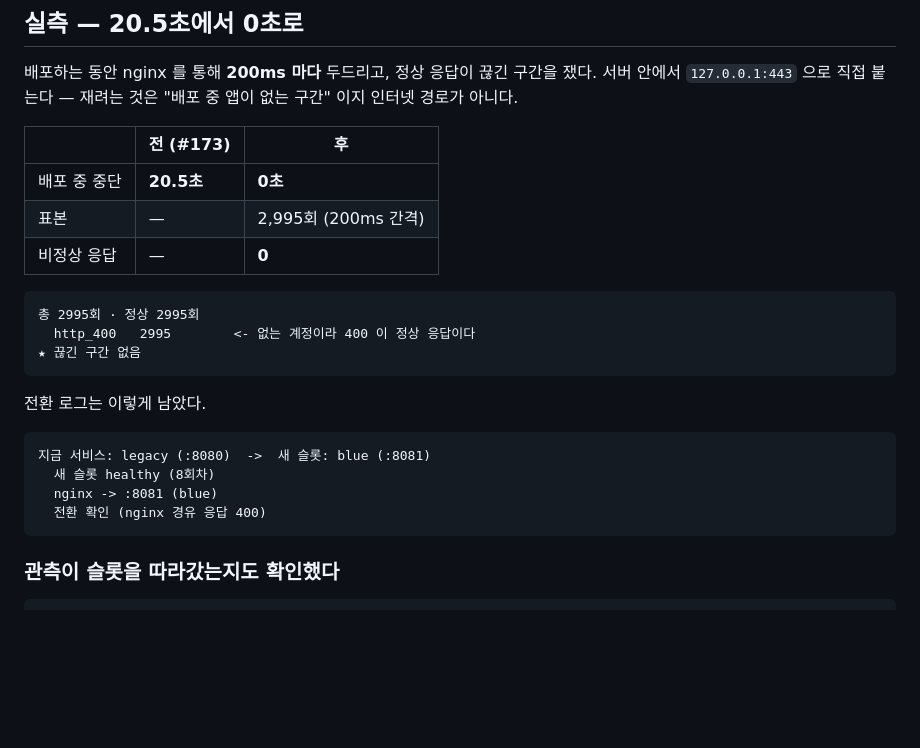
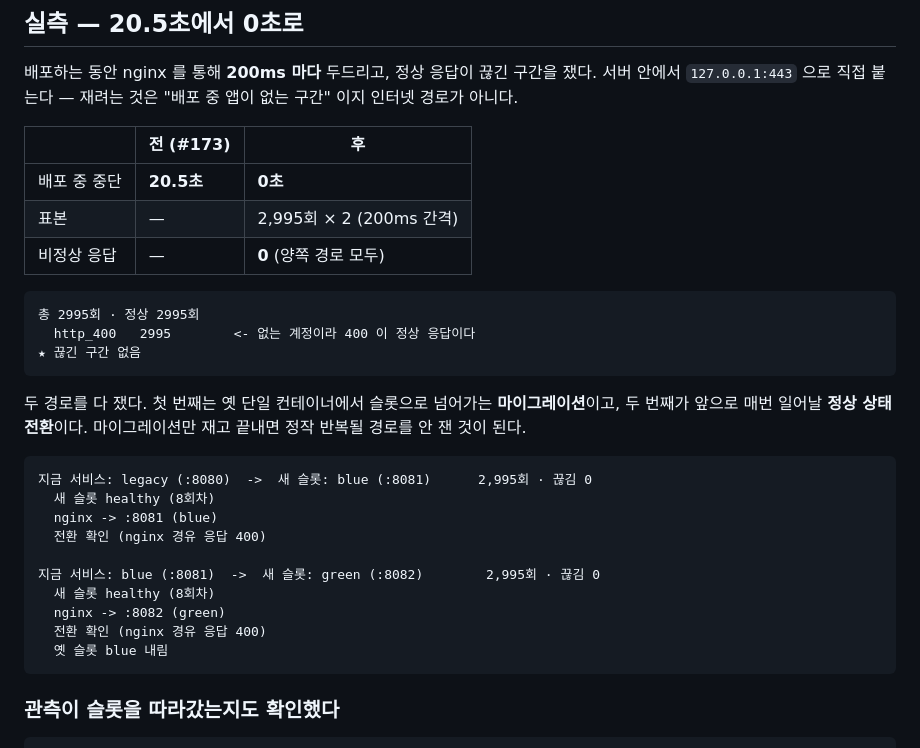
Before and after one commit to dj258255/edumeet, a Markdown page: docs/ops/24-zero-downtime-deploy.md, the part around the change. Rendered like a GitHub page; blank space fills up the shorter version.

Commit message:
docs: 정상 상태 전환(blue -> green)도 실측했다 (#183)
마이그레이션(legacy -> blue)만 재고 끝내면 정작 반복될 경로를 안 잰 것이
된다. 앞으로 매번 일어나는 것은 슬롯끼리의 전환이다.

두 경로 각 2,995회 · 끊긴 구간 0.

````diff
--- a/docs/ops/24-zero-downtime-deploy.md
+++ b/docs/ops/24-zero-downtime-deploy.md
@@ -111,8 +111,8 @@ sum(up{job="edumeet-app"}) == 0 or absent(up{job="edumeet-app"})
 | | 전 (#173) | 후 |
 |---|---|---|
 | 배포 중 중단 | **20.5초** | **0초** |
-| 표본 | — | 2,995회 (200ms 간격) |
-| 비정상 응답 | — | **0** |
+| 표본 | — | 2,995회 × 2 (200ms 간격) |
+| 비정상 응답 | — | **0** (양쪽 경로 모두) |
 
 ```
 총 2995회 · 정상 2995회
@@ -120,13 +120,21 @@ sum(up{job="edumeet-app"}) == 0 or absent(up{job="edumeet-app"})
 ★ 끊긴 구간 없음
 ```
 
-전환 로그는 이렇게 남았다.
+두 경로를 다 쟀다. 첫 번째는 옛 단일 컨테이너에서 슬롯으로 넘어가는 **마이그레이션**이고,
+두 번째가 앞으로 매번 일어날 **정상 상태 전환**이다. 마이그레이션만 재고 끝내면
+정작 반복될 경로를 안 잰 것이 된다.
 
 ```
-지금 서비스: legacy (:8080)  ->  새 슬롯: blue (:8081)
+지금 서비스: legacy (:8080)  ->  새 슬롯: blue (:8081)      2,995회 · 끊김 0
   새 슬롯 healthy (8회차)
   nginx -> :8081 (blue)
   전환 확인 (nginx 경유 응답 400)
+
+지금 서비스: blue (:8081)  ->  새 슬롯: green (:8082)        2,995회 · 끊김 0
+  새 슬롯 healthy (8회차)
+  nginx -> :8082 (green)
+  전환 확인 (nginx 경유 응답 400)
+  옛 슬롯 blue 내림
 ```
 
 ### 관측이 슬롯을 따라갔는지도 확인했다
````
